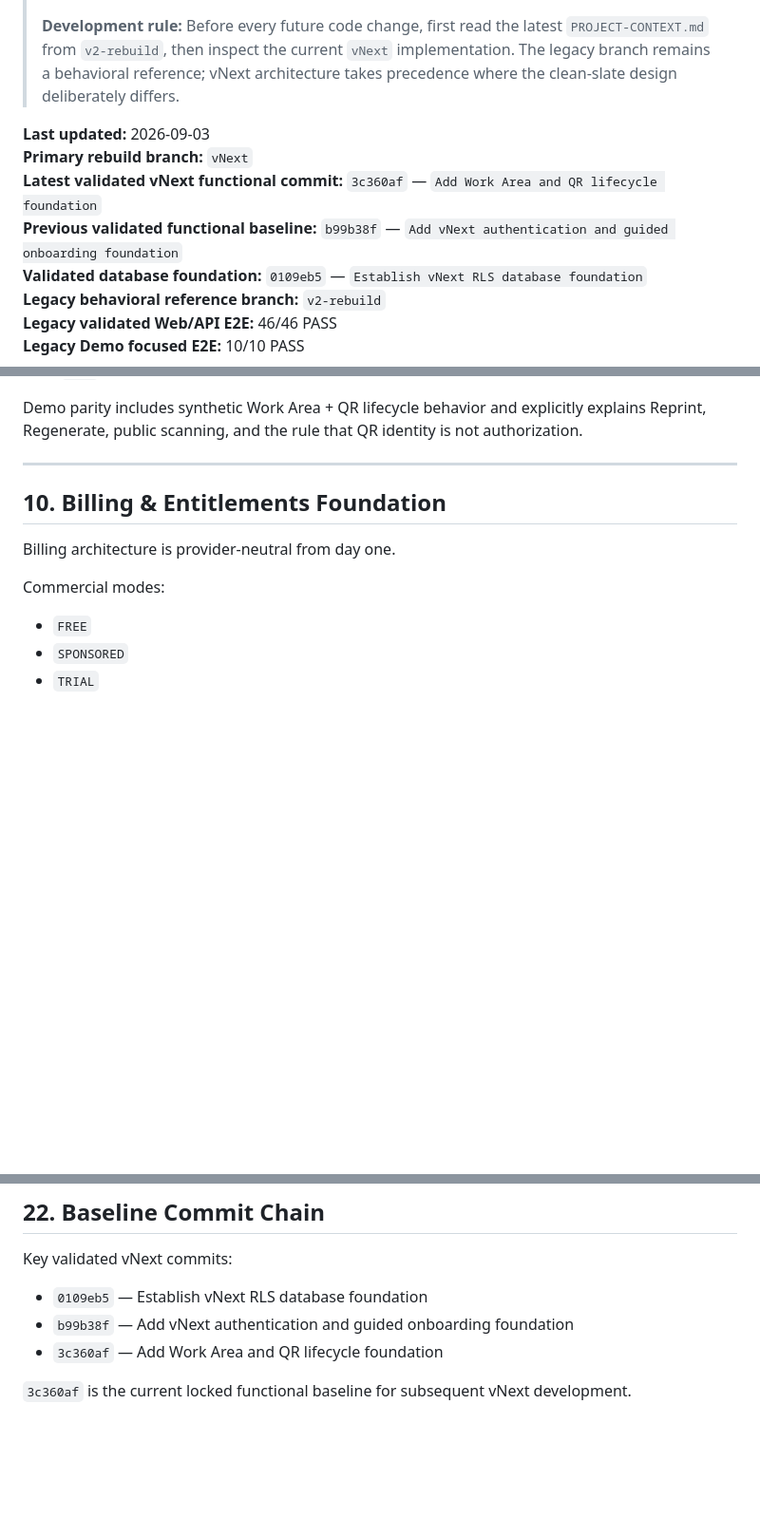
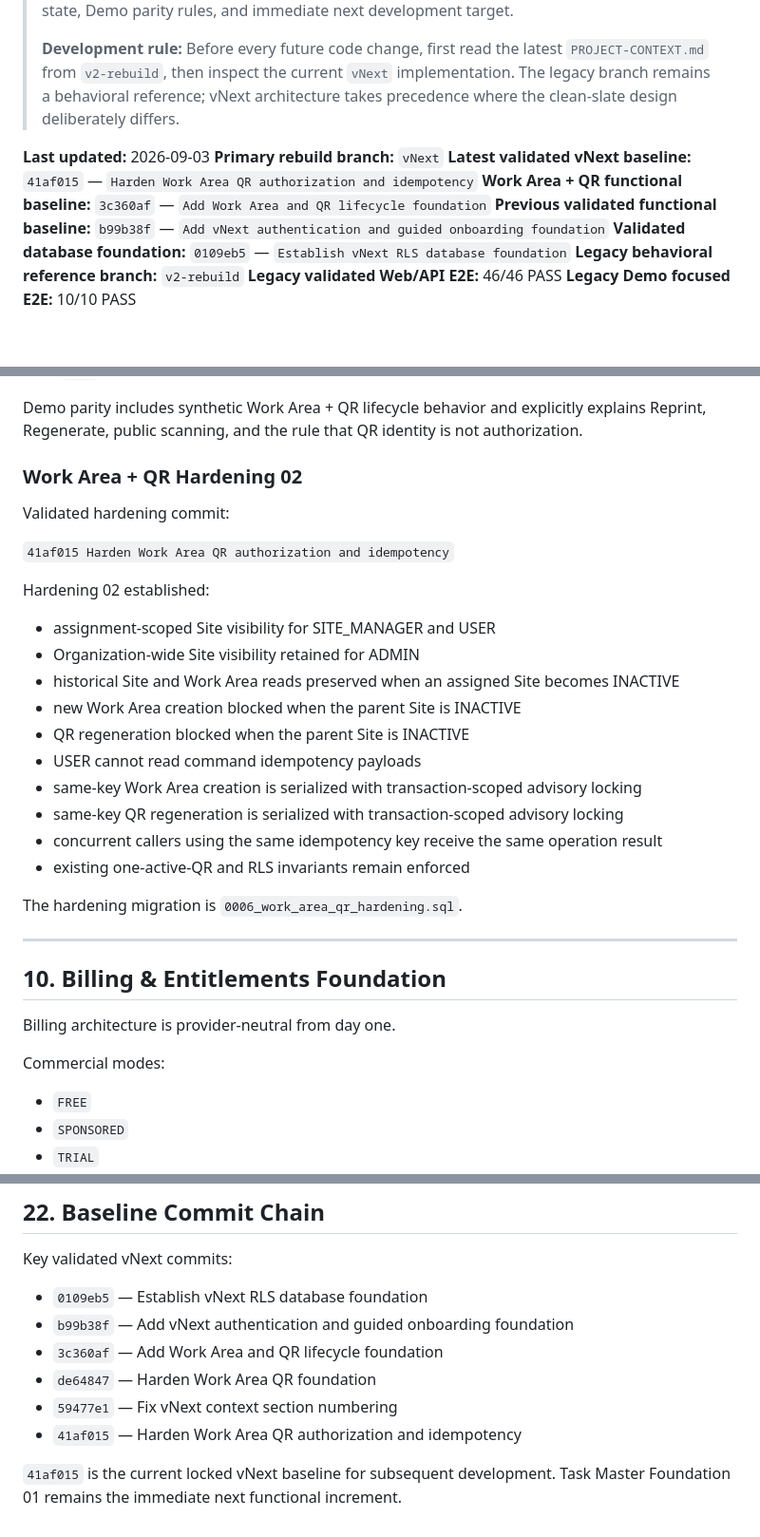
Before and after one commit to ajaydkulkarni/edekhbhal, a Markdown page: docs/VNEXT-PROJECT-CONTEXT.md, 3 parts joined by grey strips. Shown at 95% size. Drawn GitHub-style; blank space fills up the shorter version.

```diff
--- a/docs/VNEXT-PROJECT-CONTEXT.md
+++ b/docs/VNEXT-PROJECT-CONTEXT.md
@@ -8,7 +8,8 @@
 
 **Last updated:** 2026-09-03
 **Primary rebuild branch:** `vNext`
-**Latest validated vNext functional commit:** `3c360af` — `Add Work Area and QR lifecycle foundation`
+**Latest validated vNext baseline:** `41af015` — `Harden Work Area QR authorization and idempotency`
+**Work Area + QR functional baseline:** `3c360af` — `Add Work Area and QR lifecycle foundation`
 **Previous validated functional baseline:** `b99b38f` — `Add vNext authentication and guided onboarding foundation`
 **Validated database foundation:** `0109eb5` — `Establish vNext RLS database foundation`
 **Legacy behavioral reference branch:** `v2-rebuild`
@@ -303,6 +311,27 @@ It does not expose worker contact details, private notes, audit history, members
 Migration `0005_work_area_qr_token_hotfix.sql` replaced the initial `gen_random_bytes` token implementation with two PostgreSQL UUIDv4 values truncated to 48 lowercase hex characters. The base `0004` migration was repaired too, so a clean replay does not reintroduce the defect.
 
 Demo parity includes synthetic Work Area + QR lifecycle behavior and explicitly explains Reprint, Regenerate, public scanning, and the rule that QR identity is not authorization.
+
+### Work Area + QR Hardening 02
+
+Validated hardening commit:
+
+`41af015 Harden Work Area QR authorization and idempotency`
+
+Hardening 02 established:
+
+- assignment-scoped Site visibility for SITE_MANAGER and USER
+- Organization-wide Site visibility retained for ADMIN
+- historical Site and Work Area reads preserved when an assigned Site becomes INACTIVE
+- new Work Area creation blocked when the parent Site is INACTIVE
+- QR regeneration blocked when the parent Site is INACTIVE
+- USER cannot read command idempotency payloads
+- same-key Work Area creation is serialized with transaction-scoped advisory locking
+- same-key QR regeneration is serialized with transaction-scoped advisory locking
+- concurrent callers using the same idempotency key receive the same operation result
+- existing one-active-QR and RLS invariants remain enforced
+
+The hardening migration is `0006_work_area_qr_hardening.sql`.
 
 ---
 
@@ -667,5 +714,8 @@ Key validated vNext commits:
 - `0109eb5` — Establish vNext RLS database foundation
 - `b99b38f` — Add vNext authentication and guided onboarding foundation
 - `3c360af` — Add Work Area and QR lifecycle foundation
+- `de64847` — Harden Work Area QR foundation
+- `59477e1` — Fix vNext context section numbering
+- `41af015` — Harden Work Area QR authorization and idempotency
 
-`3c360af` is the current locked functional baseline for subsequent vNext development.
+`41af015` is the current locked vNext baseline for subsequent development. Task Master Foundation 01 remains the immediate next functional increment.
```
Also changed, not shown: other parts of docs/VNEXT-PROJECT-CONTEXT.md (+34 -9 lines).
